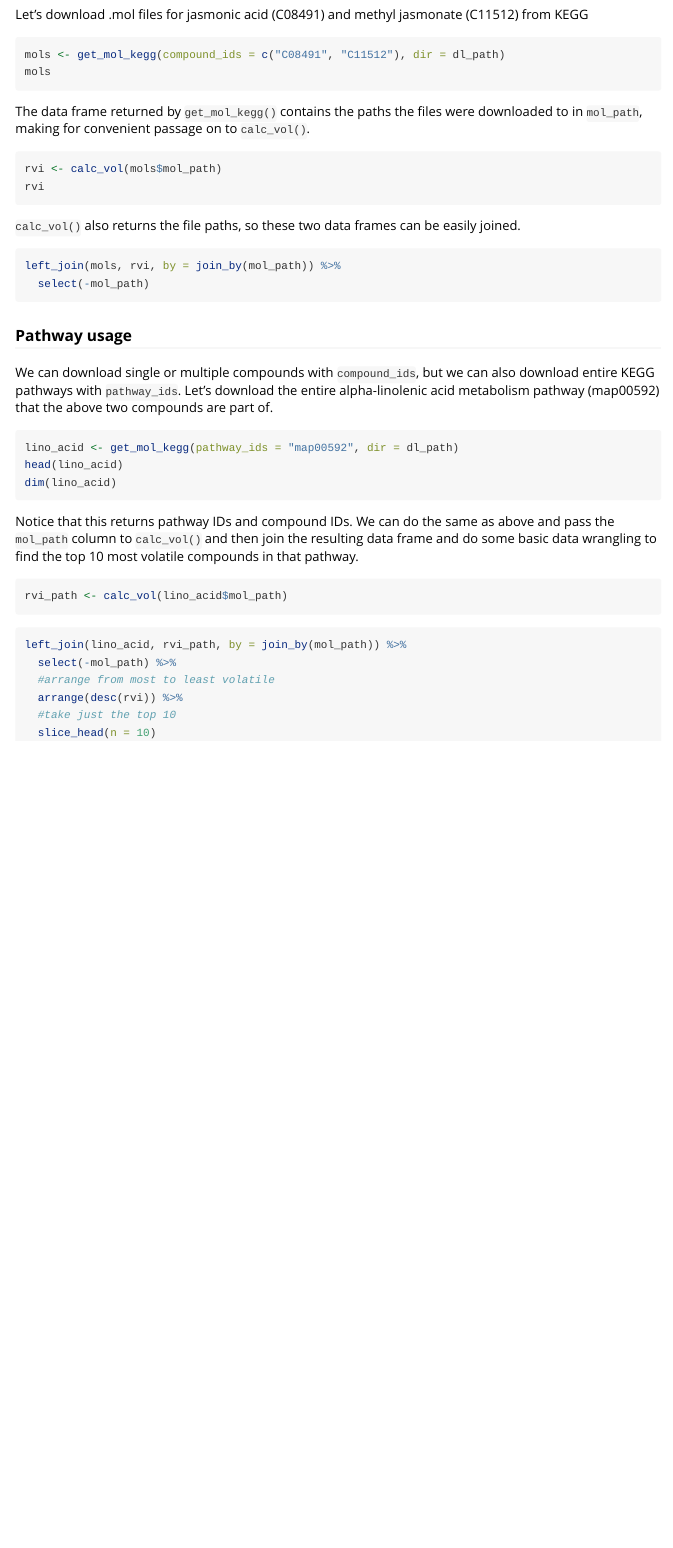
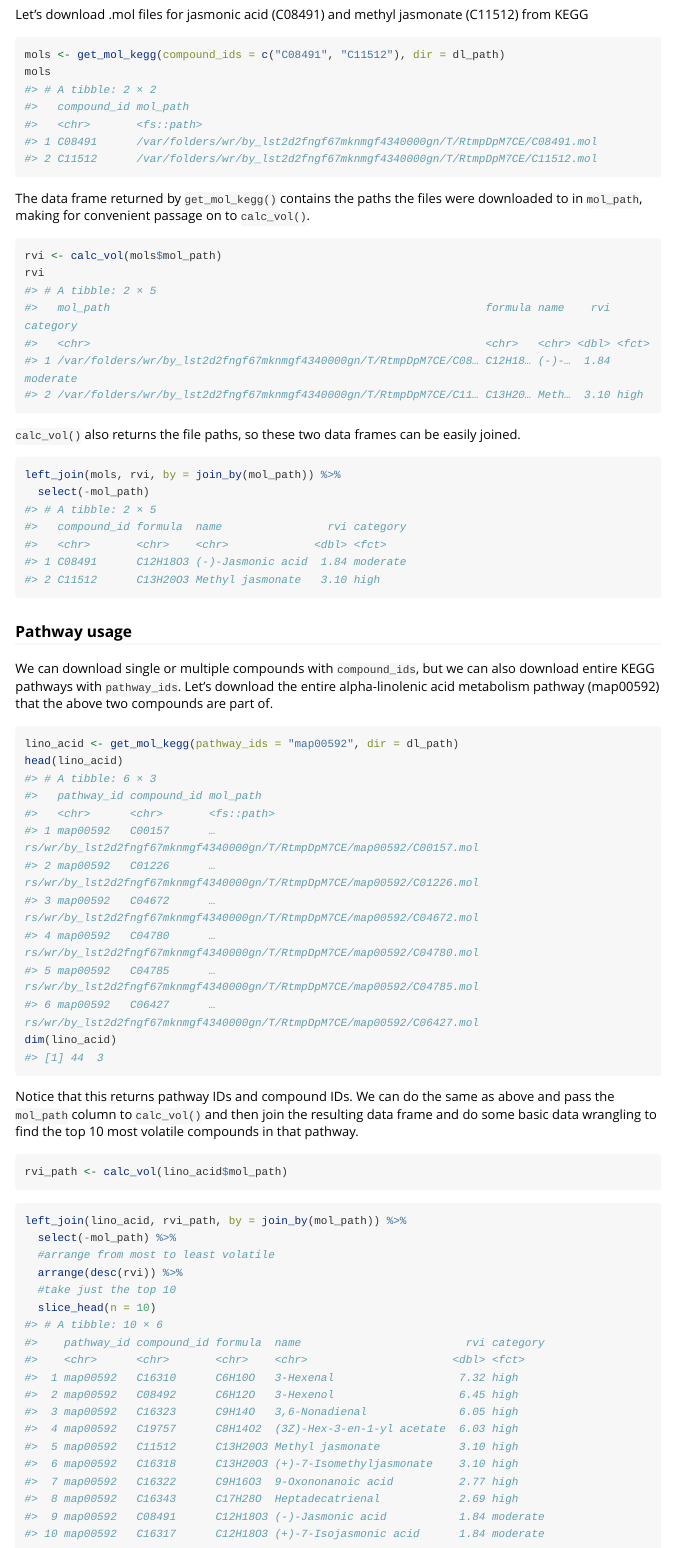
Before and after one commit to Meredith-Lab/volcalc, an R Markdown document (vignettes/kegg.Rmd): the page in a window 1100 px wide, from 350 px down. Rendered offline with R 4.5, knitr and Pandoc, with nearby package versions; the code chunks are not run, so their results and figures are left out; long lines of code are wrapped.

Commit message:
precompute kegg vignette

````diff
--- a/vignettes/kegg.Rmd
+++ b/vignettes/kegg.Rmd
@@ -31,23 +30,41 @@ dl_path <- tempdir()
 
 Let's download .mol files for jasmonic acid (C08491) and methyl jasmonate (C11512) from KEGG
 
-```{r}
+
+```r
 mols <- get_mol_kegg(compound_ids = c("C08491", "C11512"), dir = dl_path)
 mols
+#> # A tibble: 2 × 2
+#>   compound_id mol_path
+#>   <chr>       <fs::path>
+#> 1 C08491      /var/folders/wr/by_lst2d2fngf67mknmgf4340000gn/T/RtmpDpM7CE/C08491.mol
+#> 2 C11512      /var/folders/wr/by_lst2d2fngf67mknmgf4340000gn/T/RtmpDpM7CE/C11512.mol
 ```
 
 The data frame returned by `get_mol_kegg()` contains the paths the files were downloaded to in `mol_path`, making for convenient passage on to `calc_vol()`.
 
-```{r}
+
+```r
 rvi <- calc_vol(mols$mol_path)
 rvi
+#> # A tibble: 2 × 5
+#>   mol_path                                                         formula name    rvi category
+#>   <chr>                                                            <chr>   <chr> <dbl> <fct>
+#> 1 /var/folders/wr/by_lst2d2fngf67mknmgf4340000gn/T/RtmpDpM7CE/C08… C12H18… (-)-…  1.84 moderate
+#> 2 /var/folders/wr/by_lst2d2fngf67mknmgf4340000gn/T/RtmpDpM7CE/C11… C13H20… Meth…  3.10 high
 ```
 
 `calc_vol()` also returns the file paths, so these two data frames can be easily joined.
 
-```{r}
+
+```r
 left_join(mols, rvi, by = join_by(mol_path)) %>%
   select(-mol_path)
+#> # A tibble: 2 × 5
+#>   compound_id formula  name                rvi category
+#>   <chr>       <chr>    <chr>             <dbl> <fct>
+#> 1 C08491      C12H18O3 (-)-Jasmonic acid  1.84 moderate
+#> 2 C11512      C13H20O3 Methyl jasmonate   3.10 high
 ```
 
 
@@ -56,24 +73,50 @@ left_join(mols, rvi, by = join_by(mol_path)) %>%
 
 We can download single or multiple compounds with `compound_ids`, but we can also download entire KEGG pathways with `pathway_ids`.  Let's download the entire alpha-linolenic acid metabolism pathway (map00592) that the above two compounds are part of.
 
-```{r}
+
+```r
 lino_acid <- get_mol_kegg(pathway_ids = "map00592", dir = dl_path)
 head(lino_acid)
+#> # A tibble: 6 × 3
+#>   pathway_id compound_id mol_path
+#>   <chr>      <chr>       <fs::path>
+#> 1 map00592   C00157      …rs/wr/by_lst2d2fngf67mknmgf4340000gn/T/RtmpDpM7CE/map00592/C00157.mol
+#> 2 map00592   C01226      …rs/wr/by_lst2d2fngf67mknmgf4340000gn/T/RtmpDpM7CE/map00592/C01226.mol
+#> 3 map00592   C04672      …rs/wr/by_lst2d2fngf67mknmgf4340000gn/T/RtmpDpM7CE/map00592/C04672.mol
+#> 4 map00592   C04780      …rs/wr/by_lst2d2fngf67mknmgf4340000gn/T/RtmpDpM7CE/map00592/C04780.mol
+#> 5 map00592   C04785      …rs/wr/by_lst2d2fngf67mknmgf4340000gn/T/RtmpDpM7CE/map00592/C04785.mol
+#> 6 map00592   C06427      …rs/wr/by_lst2d2fngf67mknmgf4340000gn/T/RtmpDpM7CE/map00592/C06427.mol
 dim(lino_acid)
+#> [1] 44  3
 ```
 
 Notice that this returns pathway IDs and compound IDs.  We can do the same as above and pass the `mol_path` column to `calc_vol()` and then join the resulting data frame and do some basic data wrangling to find the top 10 most volatile compounds in that pathway.
 
-```{r}
+
+```r
 rvi_path <- calc_vol(lino_acid$mol_path)
 ```
 
 
-```{r}
+
+```r
 left_join(lino_acid, rvi_path, by = join_by(mol_path)) %>%
   select(-mol_path) %>%
   #arrange from most to least volatile
   arrange(desc(rvi)) %>%
   #take just the top 10
   slice_head(n = 10)
+#> # A tibble: 10 × 6
+#>    pathway_id compound_id formula  name                         rvi category
+#>    <chr>      <chr>       <chr>    <chr>                      <dbl> <fct>
+#>  1 map00592   C16310      C6H10O   3-Hexenal                   7.32 high
+#>  2 map00592   C08492      C6H12O   3-Hexenol                   6.45 high
+#>  3 map00592   C16323      C9H14O   3,6-Nonadienal              6.05 high
+#>  4 map00592   C19757      C8H14O2  (3Z)-Hex-3-en-1-yl acetate  6.03 high
+#>  5 map00592   C11512      C13H20O3 Methyl jasmonate            3.10 high
+#>  6 map00592   C16318      C13H20O3 (+)-7-Isomethyljasmonate    3.10 high
+#>  7 map00592   C16322      C9H16O3  9-Oxononanoic acid          2.77 high
+#>  8 map00592   C16343      C17H28O  Heptadecatrienal            2.69 high
+#>  9 map00592   C08491      C12H18O3 (-)-Jasmonic acid           1.84 moderate
+#> 10 map00592   C16317      C12H18O3 (+)-7-Isojasmonic acid      1.84 moderate
 ```
````
Also changed, not shown: R/release_bullets.R (+2 -1 lines), vignettes/kegg.Rmd (15 more changed lines), 1 other file.
